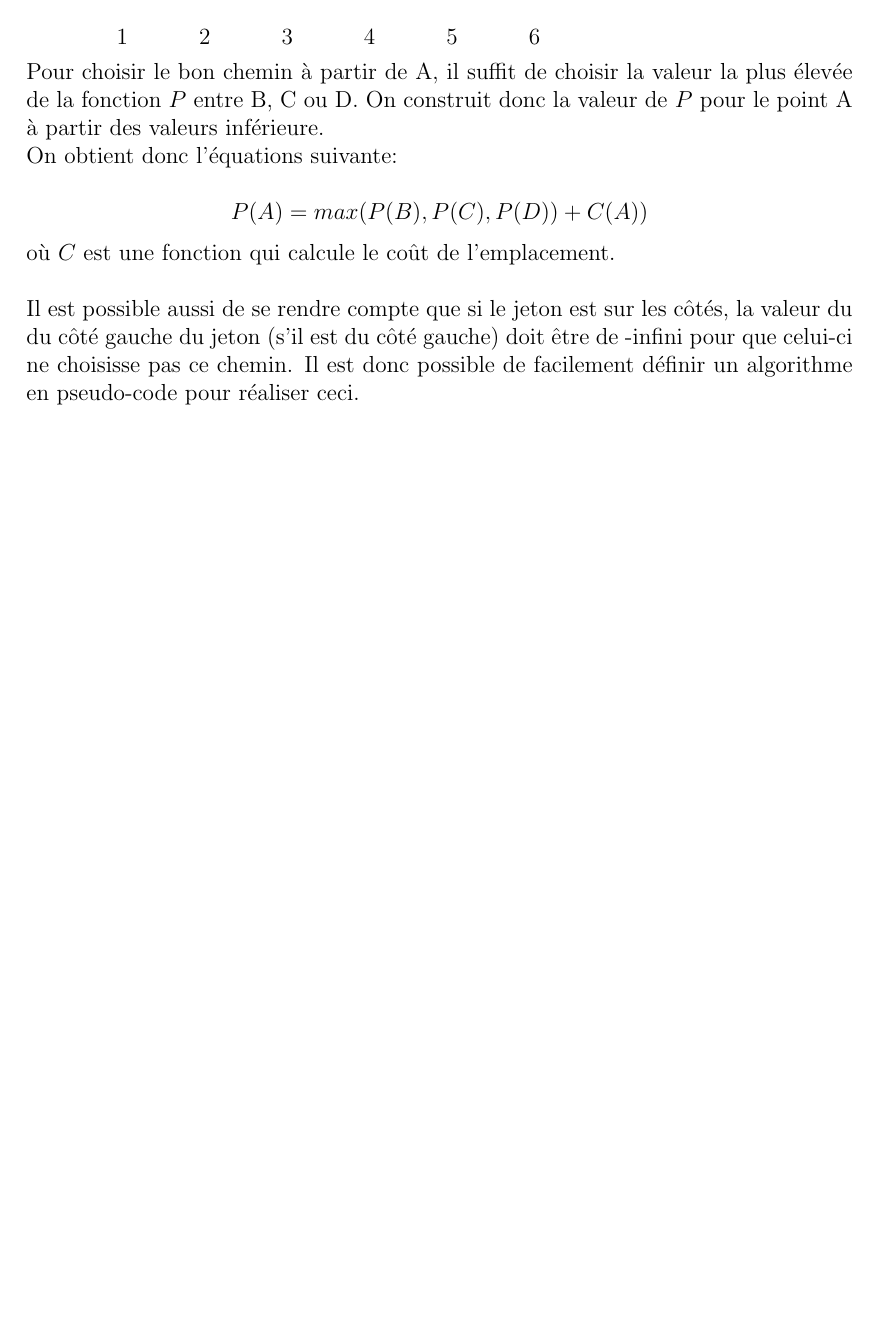
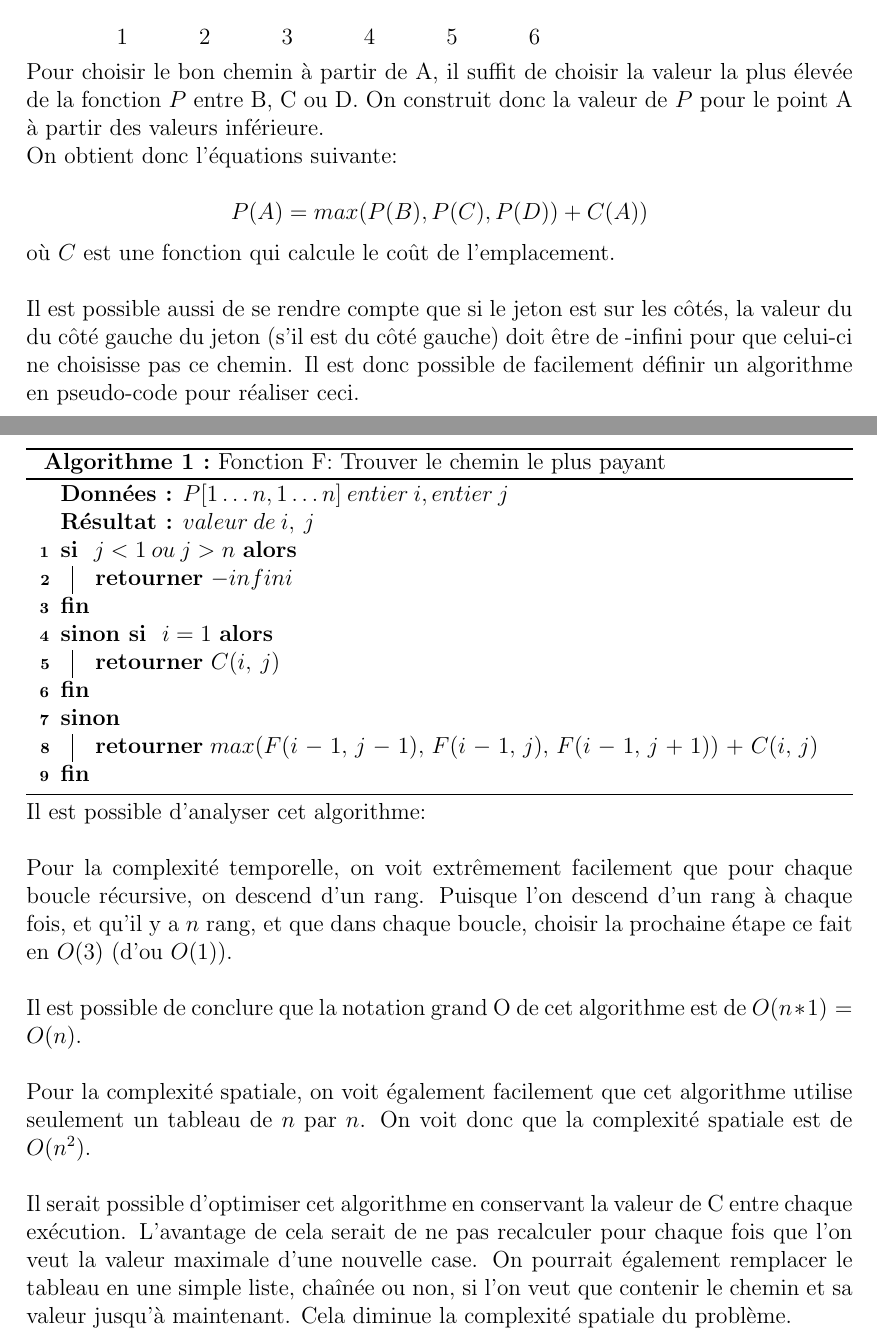
Before and after one commit to Alexis-Valotaire/algo-devoir-3, a LaTeX document (devoir3_Q4.tex): part of page 2 of 2 before the commit and two parts of pages 2 and 3 of 3 after it, the two joined at a grey line, cut so that both start at the same text, the shorter picture padded with empty space. Compiled offline with pdfLaTeX.

Commit message:
Devoir final?

```diff
--- a/devoir3_Q4.tex
+++ b/devoir3_Q4.tex
@@ -1,5 +1,4 @@
 \documentclass[devoir3.tex]{subfiles}
-\usepackage{tikz}
 
 \begin{document}
 
@@ -63,4 +62,33 @@ où \( C \) est une fonction qui calcule le coût de l'emplacement.\\
 
 Il est possible aussi de se rendre compte que si le jeton est sur les côtés, la valeur du du côté gauche du jeton (s'il est du côté gauche) doit être de -infini pour que celui-ci ne choisisse pas ce chemin. Il est donc possible de facilement définir un algorithme en pseudo-code pour réaliser ceci.\\
 
+\begin{algorithm}[H]
+	\KwData{\( P[1 \dots n,1 \dots n] \: entier \: i, entier \: j \)}
+    \KwResult{\(valeur \: de \: i, \: j\)}
+
+    \If{ \( j < 1 \: ou \: j > n \) }{
+    	\Return \( -infini \)
+    }
+
+		\ElseIf{ \( i = 1 \) }{
+    	\Return \( C(i, \: j) \)
+    }
+
+		\Else{
+    	\Return \( max(F(i \: - \: 1, \: j \: - \: 1), \: F(i \: - \: 1, \: j), \: F(i \: - \: 1, \: j \: + \: 1)) \: + \: C(i, \: j) \)
+    }
+
+      \caption{Fonction F: Trouver le chemin le plus payant}
+\end{algorithm}
+
+Il est possible d'analyser cet algorithme:\\
+
+Pour la complexité temporelle, on voit extrêmement facilement que pour chaque boucle récursive, on descend d'un rang. Puisque l'on descend d'un rang à chaque fois, et qu'il y a \( n \) rang, et que dans chaque boucle, choisir la prochaine étape ce fait en \( O(3) \) (d'ou \( O(1) \)).\\
+
+Il est possible de conclure que la notation grand O de cet algorithme est de \( O(n \: * \: 1) \: = \: O(n) \).\\
+
+Pour la complexité spatiale, on voit également facilement que cet algorithme utilise seulement un tableau de \(n\) par \(n\). On voit donc que la complexité spatiale est de \(O(n^2)\).\\
+
+Il serait possible d'optimiser cet algorithme en conservant la valeur de C entre chaque exécution. L'avantage de cela serait de ne pas recalculer pour chaque fois que l'on veut la valeur maximale d'une nouvelle case. On pourrait également remplacer le tableau en une simple liste, chaînée ou non, si l'on veut que contenir le chemin et sa valeur jusqu'à maintenant. Cela diminue la complexité spatiale du problème.
+
 \end{document}
```
Also changed, not shown: devoir3.tex (+1 -0 lines), devoir3_Q2.tex (+0 -2 lines), devoir3.pdf, devoir3_Q4.pdf, 4 other files.
